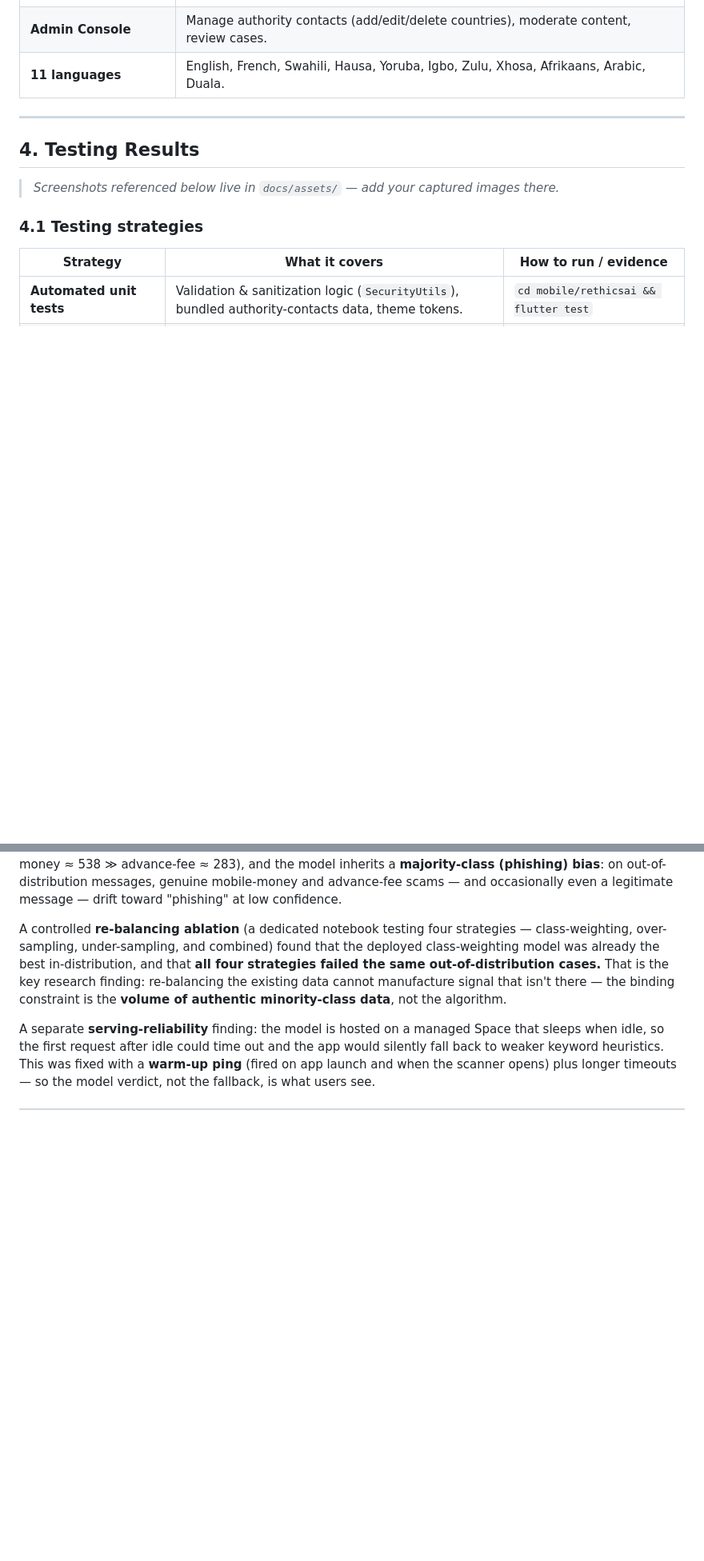
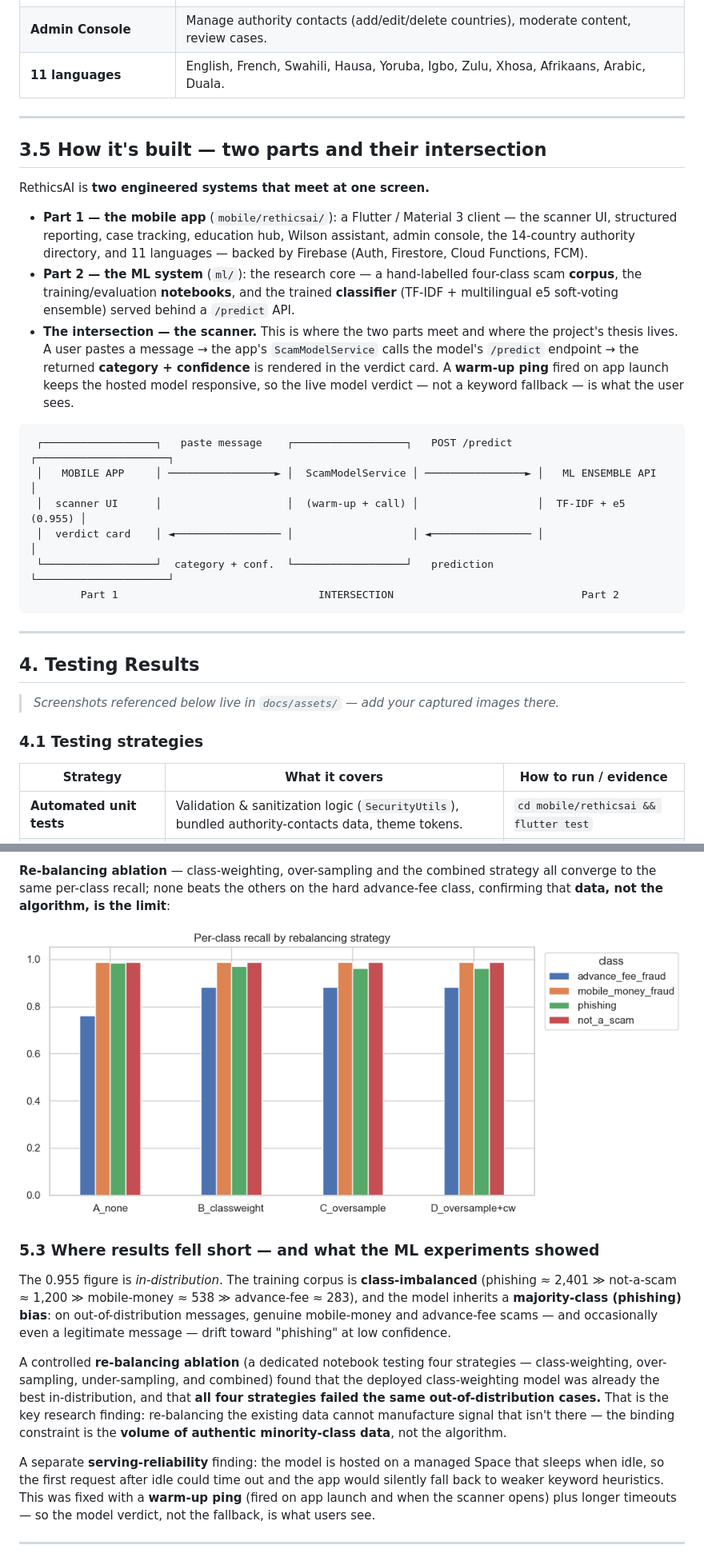
Before and after one commit to Wilsons-Navid/Capstone-Project, a Markdown page: README.md, 2 parts joined by grey strips. Shown: that part at 80% size. GitHub-like rendering; pictures changed too: docs/assets/ml/ml_rebalance_ablation.png (added); blank space fills up the shorter version.

````diff
--- a/README.md
+++ b/README.md
@@ -69,6 +69,33 @@ The app ships with its Firebase configuration; no extra backend setup is needed
 
 ---
 
+## 3.5 How it's built — two parts and their intersection
+
+RethicsAI is **two engineered systems that meet at one screen.**
+
+- **Part 1 — the mobile app** (`mobile/rethicsai/`): a Flutter / Material 3 client — the scanner UI,
+  structured reporting, case tracking, education hub, Wilson assistant, admin console, the 14-country
+  authority directory, and 11 languages — backed by Firebase (Auth, Firestore, Cloud Functions, FCM).
+- **Part 2 — the ML system** (`ml/`): the research core — a hand-labelled four-class scam **corpus**, the
+  training/evaluation **notebooks**, and the trained **classifier** (TF-IDF + multilingual e5 soft-voting
+  ensemble) served behind a `/predict` API.
+- **The intersection — the scanner.** This is where the two parts meet and where the project's thesis
+  lives. A user pastes a message → the app's `ScamModelService` calls the model's `/predict` endpoint →
+  the returned **category + confidence** is rendered in the verdict card. A **warm-up ping** fired on app
+  launch keeps the hosted model responsive, so the live model verdict — not a keyword fallback — is what
+  the user sees.
+
+```text
+ ┌──────────────────┐   paste message    ┌──────────────────┐   POST /predict   ┌─────────────────────┐
+ │   MOBILE APP     │ ─────────────────► │  ScamModelService │ ────────────────► │   ML ENSEMBLE API    │
+ │  scanner UI      │                    │  (warm-up + call) │                   │  TF-IDF + e5 (0.955) │
+ │  verdict card    │ ◄───────────────── │                   │ ◄──────────────── │                     │
+ └──────────────────┘  category + conf.  └──────────────────┘   prediction      └─────────────────────┘
+        Part 1                                INTERSECTION                              Part 2
+```
+
+---
+
 ## 4. Testing Results
 
 > _Screenshots referenced below live in `docs/assets/` — add your captured images there._
@@ -125,3 +174,10 @@ Run the app on at least two configurations and record the result:
+**Re-balancing ablation** — class-weighting, over-sampling and the combined strategy all converge to the same per-class recall; none beats the others on the hard advance-fee class, confirming that **data, not the algorithm, is the limit**:
+
+![Per-class recall across re-balancing strategies](docs/assets/ml/ml_rebalance_ablation.png)
+
+### 5.3 Where results fell short — and what the ML experiments showed
+
+The 0.955 figure is *in-distribution*. The training corpus is **class-imbalanced** (phishing ≈ 2,401 ≫ not-a-scam ≈ 1,200 ≫
 mobile-money ≈ 538 ≫ advance-fee ≈ 283), and the model inherits a **majority-class (phishing) bias**: on
 out-of-distribution messages, genuine mobile-money and advance-fee scams — and occasionally even a
 legitimate message — drift toward "phishing" at low confidence.
````
Also changed, not shown: other parts of README.md (+29 -7 lines), docs/assets/ml/ml_class_distribution.png (added), docs/assets/ml/ml_confusion_matrix.png (added), docs/assets/ml/ml_model_comparison.png (added).
